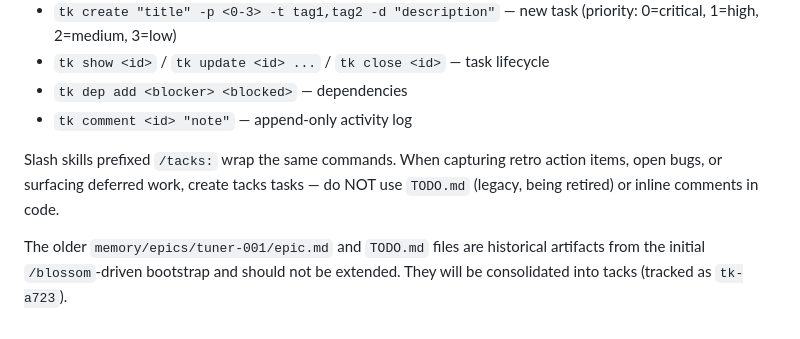
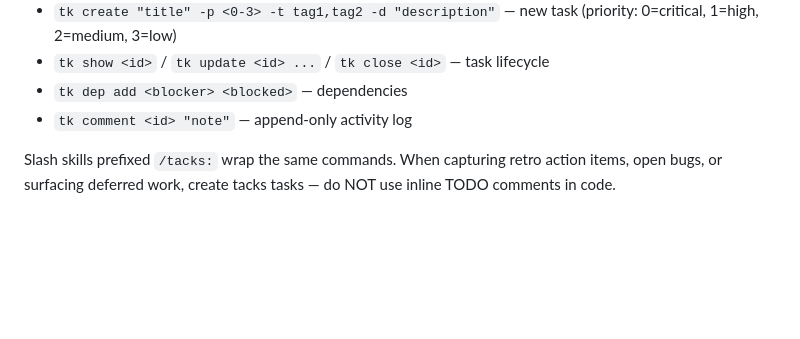
Before and after one commit to jasonpstewart/tuner, a Markdown page: CLAUDE.md, the part around the change. Rendered like a GitHub page; blank space fills up the shorter version.

```diff
--- a/CLAUDE.md
+++ b/CLAUDE.md
@@ -74,6 +74,4 @@ This project uses **tacks** (the `tk` CLI) as its canonical task tracker. Databa
 - `tk dep add <blocker> <blocked>` — dependencies
 - `tk comment <id> "note"` — append-only activity log
 
-Slash skills prefixed `/tacks:` wrap the same commands. When capturing retro action items, open bugs, or surfacing deferred work, create tacks tasks — do NOT use `TODO.md` (legacy, being retired) or inline comments in code.
-
-The older `memory/epics/tuner-001/epic.md` and `TODO.md` files are historical artifacts from the initial `/blossom`-driven bootstrap and should not be extended. They will be consolidated into tacks (tracked as `tk-a723`).
+Slash skills prefixed `/tacks:` wrap the same commands. When capturing retro action items, open bugs, or surfacing deferred work, create tacks tasks — do NOT use inline TODO comments in code.
```
Also changed, not shown: TODO.md (deleted, +0 -32 lines), 1 other file.
